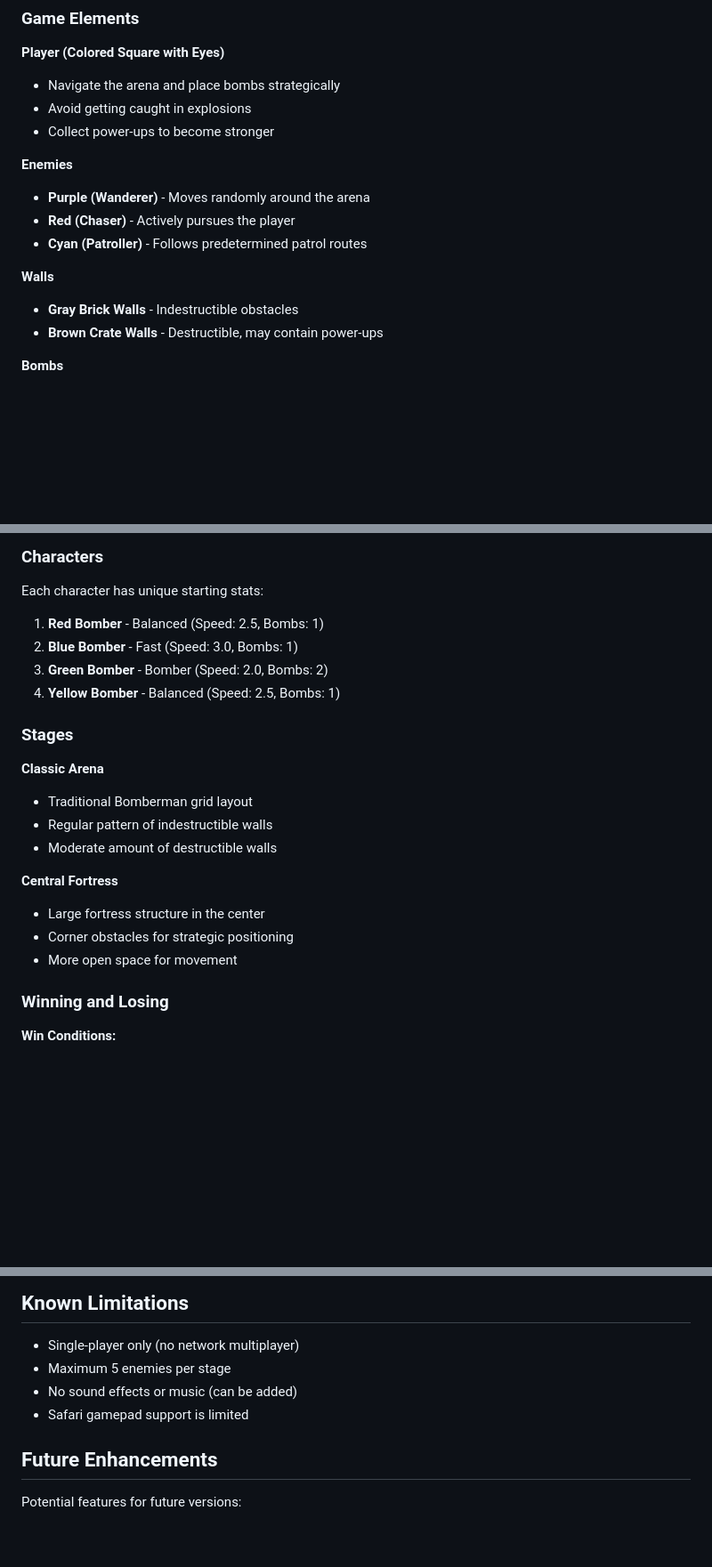
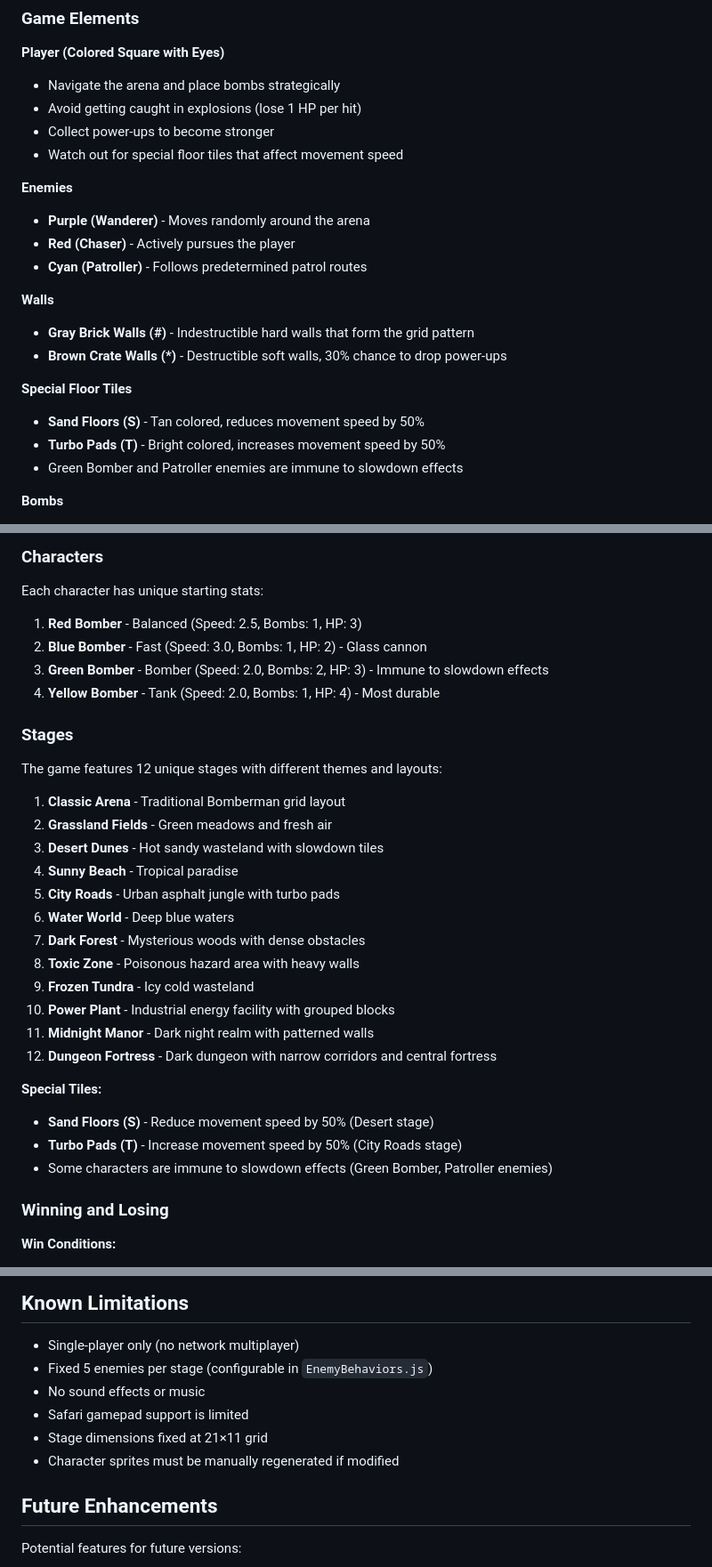
Before and after one commit to rrezende88/bomberman_clone, a Markdown page: README.md, 3 parts joined by grey strips. Shown at 89% size. GitHub-like rendering; blank space fills up the shorter version.

```diff
--- a/README.md
+++ b/README.md
@@ -123,8 +126,9 @@ Eliminate all enemies using bombs, collect power-ups to increase your abilities,
 
 **Player (Colored Square with Eyes)**
 - Navigate the arena and place bombs strategically
-- Avoid getting caught in explosions
+- Avoid getting caught in explosions (lose 1 HP per hit)
 - Collect power-ups to become stronger
+- Watch out for special floor tiles that affect movement speed
 
 **Enemies**
 - **Purple (Wanderer)** - Moves randomly around the arena
@@ -132,8 +136,13 @@ Eliminate all enemies using bombs, collect power-ups to increase your abilities,
 - **Cyan (Patroller)** - Follows predetermined patrol routes
 
 **Walls**
-- **Gray Brick Walls** - Indestructible obstacles
-- **Brown Crate Walls** - Destructible, may contain power-ups
+- **Gray Brick Walls (#)** - Indestructible hard walls that form the grid pattern
+- **Brown Crate Walls (*)** - Destructible soft walls, 30% chance to drop power-ups
+
+**Special Floor Tiles**
+- **Sand Floors (S)** - Tan colored, reduces movement speed by 50%
+- **Turbo Pads (T)** - Bright colored, increases movement speed by 50%
+- Green Bomber and Patroller enemies are immune to slowdown effects
 
 **Bombs**
 - 3-second fuse timer before explosion
@@ -157,22 +166,32 @@ Power-ups spawn from:
 
 Each character has unique starting stats:
 
-1. **Red Bomber** - Balanced (Speed: 2.5, Bombs: 1)
-2. **Blue Bomber** - Fast (Speed: 3.0, Bombs: 1)
-3. **Green Bomber** - Bomber (Speed: 2.0, Bombs: 2)
-4. **Yellow Bomber** - Balanced (Speed: 2.5, Bombs: 1)
+1. **Red Bomber** - Balanced (Speed: 2.5, Bombs: 1, HP: 3)
+2. **Blue Bomber** - Fast (Speed: 3.0, Bombs: 1, HP: 2) - Glass cannon
+3. **Green Bomber** - Bomber (Speed: 2.0, Bombs: 2, HP: 3) - Immune to slowdown effects
+4. **Yellow Bomber** - Tank (Speed: 2.0, Bombs: 1, HP: 4) - Most durable
 
 ### Stages
 
-**Classic Arena**
-- Traditional Bomberman grid layout
-- Regular pattern of indestructible walls
-- Moderate amount of destructible walls
+The game features 12 unique stages with different themes and layouts:
 
-**Central Fortress**
-- Large fortress structure in the center
-- Corner obstacles for strategic positioning
-- More open space for movement
+1. **Classic Arena** - Traditional Bomberman grid layout
+2. **Grassland Fields** - Green meadows and fresh air
+3. **Desert Dunes** - Hot sandy wasteland with slowdown tiles
+4. **Sunny Beach** - Tropical paradise
+5. **City Roads** - Urban asphalt jungle with turbo pads
+6. **Water World** - Deep blue waters
+7. **Dark Forest** - Mysterious woods with dense obstacles
+8. **Toxic Zone** - Poisonous hazard area with heavy walls
+9. **Frozen Tundra** - Icy cold wasteland
+10. **Power Plant** - Industrial energy facility with grouped blocks
+11. **Midnight Manor** - Dark night realm with patterned walls
+12. **Dungeon Fortress** - Dark dungeon with narrow corridors and central fortress
+
+**Special Tiles:**
+- **Sand Floors (S)** - Reduce movement speed by 50% (Desert stage)
+- **Turbo Pads (T)** - Increase movement speed by 50% (City Roads stage)
+- Some characters are immune to slowdown effects (Green Bomber, Patroller enemies)
 
 ### Winning and Losing
 
@@ -301,9 +391,11 @@ If replacing procedural sprites with actual image files:
 ## Known Limitations
 
 - Single-player only (no network multiplayer)
-- Maximum 5 enemies per stage
-- No sound effects or music (can be added)
+- Fixed 5 enemies per stage (configurable in `EnemyBehaviors.js`)
+- No sound effects or music
 - Safari gamepad support is limited
+- Stage dimensions fixed at 21×11 grid
+- Character sprites must be manually regenerated if modified
 
 ## Future Enhancements
 
```
Also changed, not shown: other parts of README.md (+122 -48 lines).
